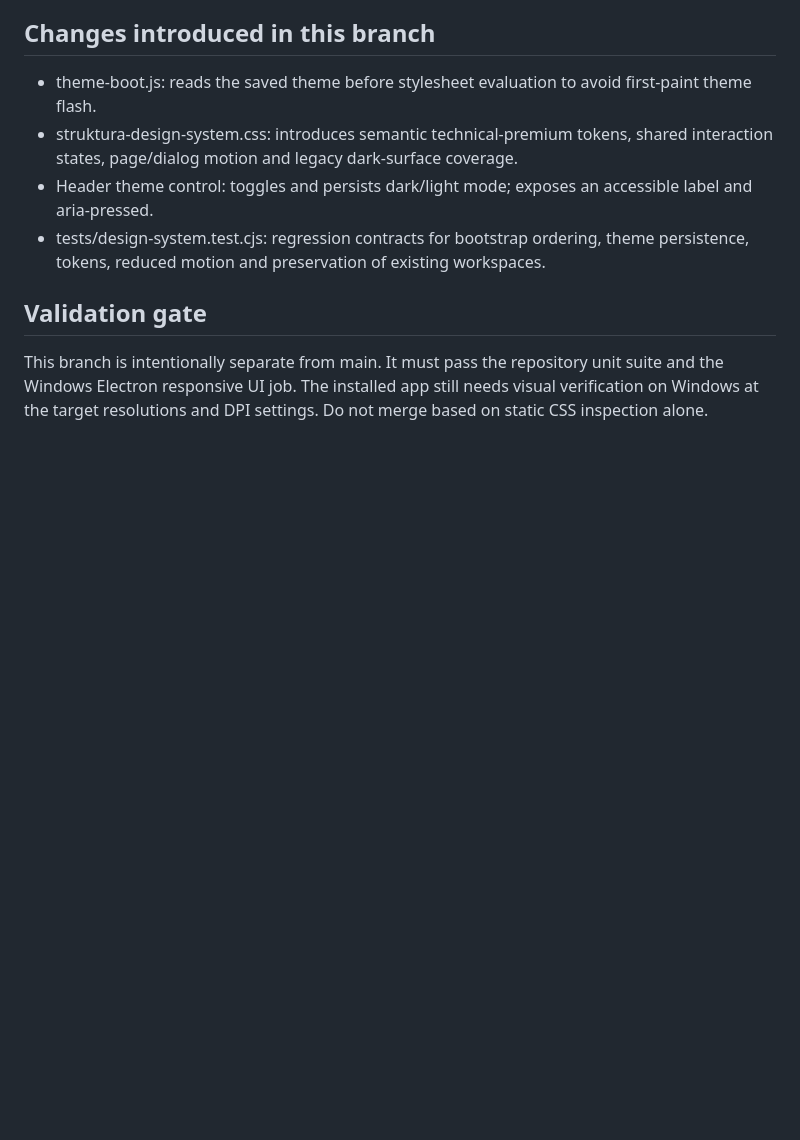
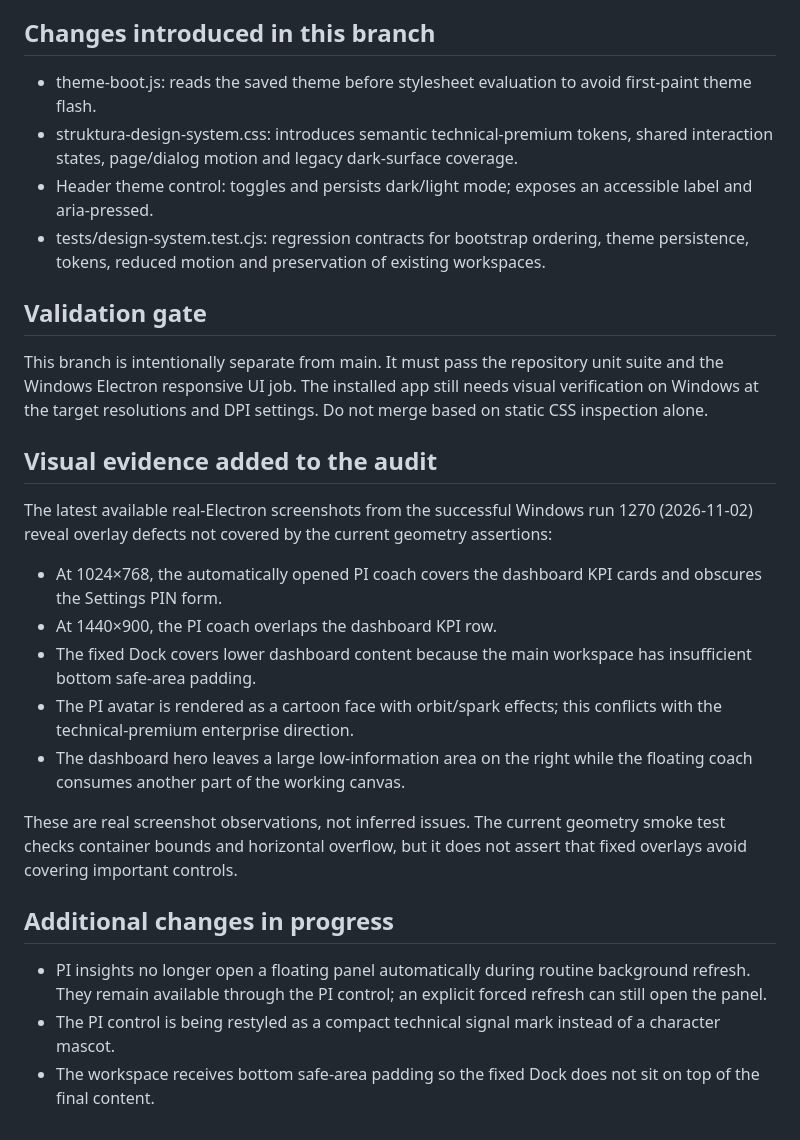
Before and after one commit to borzenkoofficial-lab/struktura-crm-source, a Markdown page: docs/STRUKTURA-VISUAL-UX-AUDIT.md, the part around the change. GitHub-like rendering; blank space fills up the shorter version.

Commit message:
docs(ui): record screenshot-verified overlay defects

```diff
--- a/docs/STRUKTURA-VISUAL-UX-AUDIT.md
+++ b/docs/STRUKTURA-VISUAL-UX-AUDIT.md
@@ -85,3 +85,21 @@ Additional findings:
 ## Validation gate
 
 This branch is intentionally separate from main. It must pass the repository unit suite and the Windows Electron responsive UI job. The installed app still needs visual verification on Windows at the target resolutions and DPI settings. Do not merge based on static CSS inspection alone.
+
+## Visual evidence added to the audit
+
+The latest available real-Electron screenshots from the successful Windows run 1270 (2026-11-02) reveal overlay defects not covered by the current geometry assertions:
+
+- At 1024×768, the automatically opened PI coach covers the dashboard KPI cards and obscures the Settings PIN form.
+- At 1440×900, the PI coach overlaps the dashboard KPI row.
+- The fixed Dock covers lower dashboard content because the main workspace has insufficient bottom safe-area padding.
+- The PI avatar is rendered as a cartoon face with orbit/spark effects; this conflicts with the technical-premium enterprise direction.
+- The dashboard hero leaves a large low-information area on the right while the floating coach consumes another part of the working canvas.
+
+These are real screenshot observations, not inferred issues. The current geometry smoke test checks container bounds and horizontal overflow, but it does not assert that fixed overlays avoid covering important controls.
+
+## Additional changes in progress
+
+- PI insights no longer open a floating panel automatically during routine background refresh. They remain available through the PI control; an explicit forced refresh can still open the panel.
+- The PI control is being restyled as a compact technical signal mark instead of a character mascot.
+- The workspace receives bottom safe-area padding so the fixed Dock does not sit on top of the final content.
```
